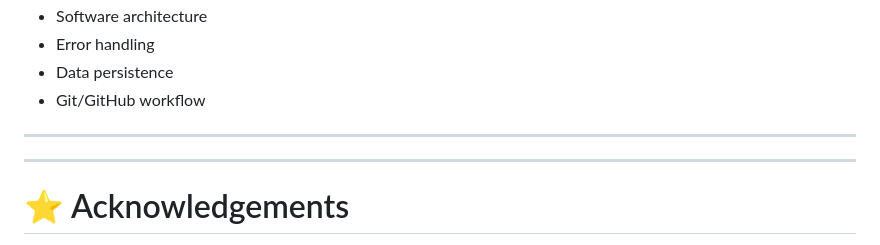
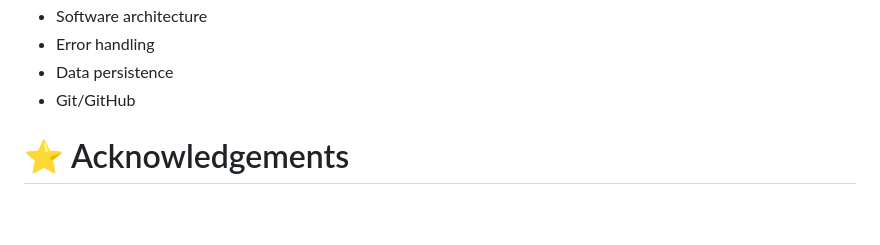
Before and after one commit to whiteee1819/CineMind, a Markdown page: README.md, the part around the change. Drawn GitHub-style; blank space fills up the shorter version.

```diff
--- a/README.md
+++ b/README.md
@@ -974,11 +974,7 @@ This project demonstrates practical experience with:
 - Software architecture
 - Error handling
 - Data persistence
-- Git/GitHub workflow
-
----
----
-
+- Git/GitHub
 # ⭐ Acknowledgements
 
 **MADE WITH THE EFFORTS OF FEW PEOPLE**
```
